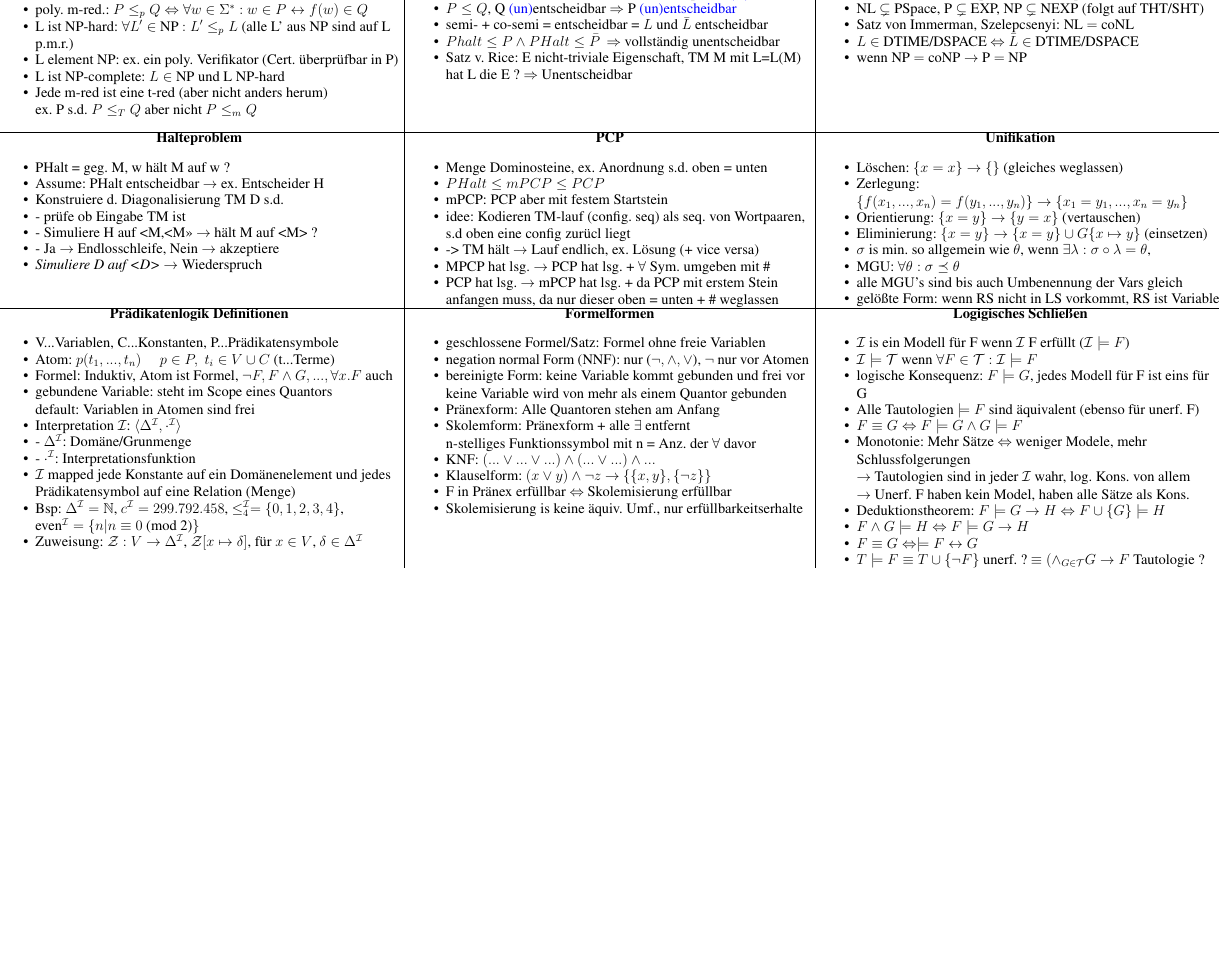
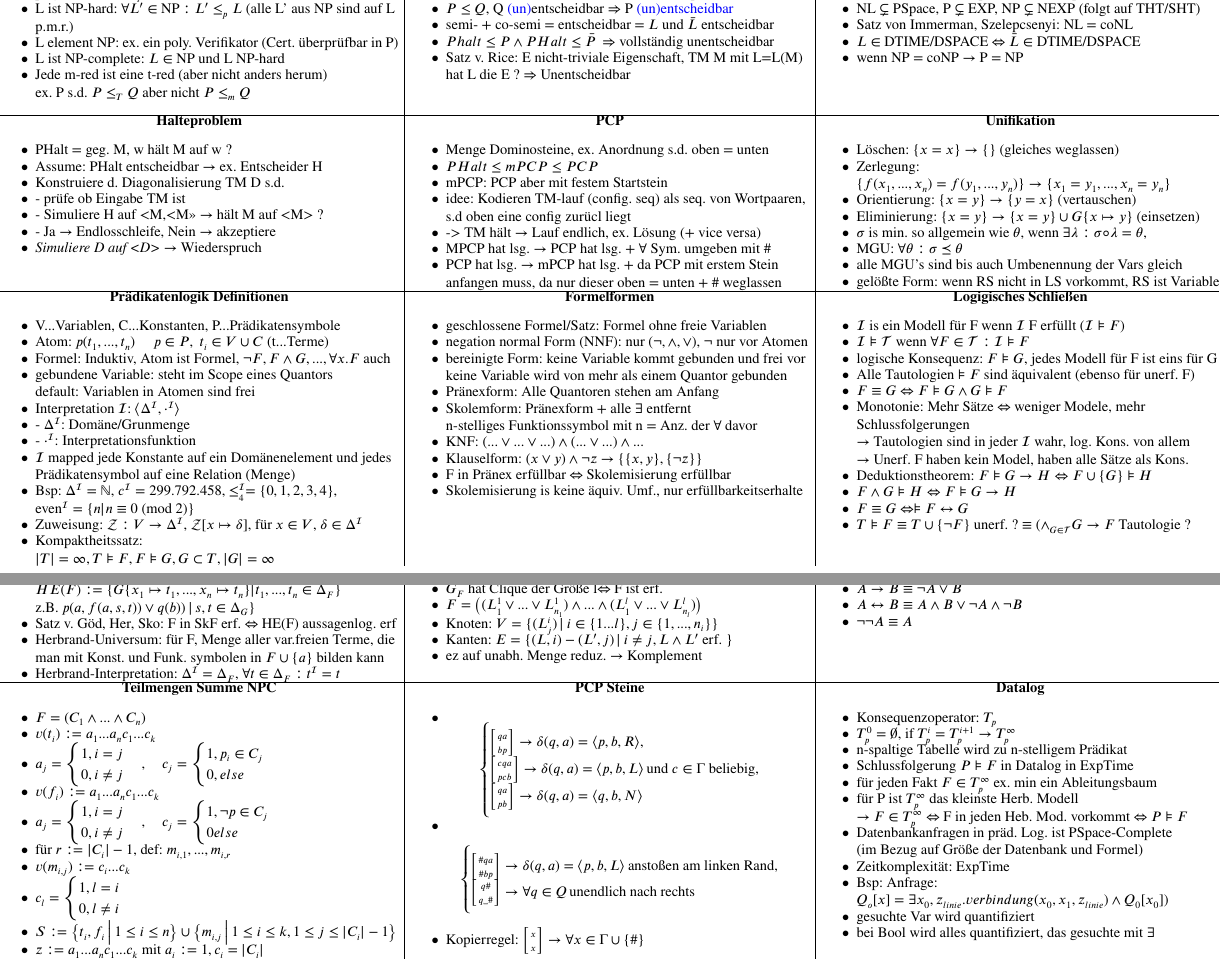
Before and after one commit to Sw4gn3m1te/latex-zsmf, a LaTeX document (THL_cheatsheet/THL_cheatsheet.tex): part of the page before the commit and two parts of pages 1 and 2 of 2 after it, the two joined at a grey line, cut at the place of the change, the shorter picture padded with empty space. Compiled offline with pdfLaTeX.

Commit message:
updated THL_cheatsheet

```diff
--- a/THL_cheatsheet/THL_cheatsheet.tex
+++ b/THL_cheatsheet/THL_cheatsheet.tex
@@ -6,6 +6,8 @@
 \usepackage{times}
 \usepackage{amsmath}
 \usepackage{amsfonts}
+\usepackage{float}
+\usepackage{stix}
 \usepackage{amssymb}
 \usepackage[shortlabels]{enumitem}
 \usepackage{enumitem}
@@ -116,6 +118,7 @@
 \item $\mathcal{I}$ mapped jede Konstante auf ein Domänenelement und jedes Prädikatensymbol auf eine Relation (Menge)
 \item Bsp: $\Delta^\mathcal{I} = \mathbb{N}$, $c^\mathcal{I}=299.792.458$, $\leq_4^\mathcal{I} = \{0,1,2,3,4\}$,\\even$^\mathcal{I} = \{n|n \equiv 0 $ (mod 2)$\}$
 \item Zuweisung: $\mathcal{Z}: V \rightarrow \Delta^\mathcal{I}$, $\mathcal{Z}[x\mapsto \delta]$, für $x\in V$, $\delta \in \Delta^\mathcal{I}$
+\item Kompaktheitssatz:\\$|T|=\infty, T\models F, F\models G, G\subset T, |G|=\infty$
 \end{itemize}
 \switchcolumn[1]
 \centering
@@ -154,0 +166,5 @@
+\item Herbrand-Expansion:\\$HE(F) := \{G\{x_1\mapsto t_1, ..., x_n\mapsto t_n\}|t_1,...,t_n\in\Delta_F\}$\\z.B. $p(a,f(a,s,t))\lor q(b)) \,|\, s,t \in \Delta_G\}$
+\item Satz v. Göd, Her, Sko: F in SkF erf. $\Leftrightarrow$ HE(F) aussagenlog. erf
+\item Herbrand-Universum: für F, Menge aller var.freien Terme, die man mit Konst. und Funk. symbolen in $F \cup \{a\}$ bilden kann
+\item Herbrand-Interpretation: $\Delta^\mathcal{I} = \Delta_F$, $\forall t\in \Delta_F: t^\mathcal{I}=t$
+\end{itemize}
@@ -154,0 +179,6 @@
+\item $G_F$ hat Clique der Größe l$\Leftrightarrow$ F ist erf.
+\item $F = \big( (L_1^1\lor...\lor L_{n_1}^1)\land ...\land (L_1^l\lor ...\lor L_{n_l}^l)\big)$
+\item Knoten: $V = \{(L_j^i)\,|\, i\in \{1...l\},j\in\{1,...,n_i\}\}$
+\item Kanten: $E = \{(L,i)-(L',j) \,|\, i\neq j, L\land L' $ erf. $\}$
+\item ez auf unabh. Menge reduz. $\rightarrow$ Komplement
+\end{itemize}
@@ -155 +193,63 @@
+\item $A \rightarrow B \equiv \neg A \lor B$
+\item $A \leftrightarrow B \equiv A \land B \lor \neg A \land \neg B$
+\item $\neg \neg A \equiv A$
+\end{itemize}
+\switchcolumn[0]*[\hrule width\textwidth]
+\centering
+\textbf{Teilmengen Summe NPC}
+\flushleft
+\begin{itemize}
+\setlength\itemsep{-0.5em}
+\item $F = (C_1 \land ... \land C_n)$
+\item $v(t_i) := a_1...a_nc_1...c_k$
+\item $\displaystyle a_j = \begin{cases}1, i=j\\0,  i\neq j\end{cases},\quad c_j = \begin{cases}1, p_i \in C_j\\0, else\end{cases}$
+\item $v(f_i):=a_1...a_nc_1...c_k$
+\item $\displaystyle a_j = \begin{cases}1, i=j\\0, i\neq j \end{cases},\quad c_j = \begin{cases}1, \neg p \in C_j\\0 else \end{cases}$
+\item für $r := |C_i| -1$, def: $m_{i, 1},...,m_{i,r}$
+\item $v(m_{i,j}) := c_i...c_k$
+\item $\displaystyle c_l = \begin{cases}1, l=i\\0, l\neq i \end{cases}$
+\item $\displaystyle S := \big\{t_i,f_i \, \big\vert \, 1 \leq i \leq n \big\} \cup \big\{ m_{i,j} \, \big\vert\, 1\leq i\leq k, 1\leq j \leq |C_i|-1\big\}$
+\item $z := a_1...a_nc_1...c_k$ mit $a_i := 1, c_i = |C_i|$
+\end{itemize}
+\switchcolumn[1]
+\centering
+\textbf{PCP Steine}
+\flushleft
+\begin{itemize}
+\setlength\itemsep{-0.5em}
+\item $$
+\begin{cases}
+\left[ {qa \atop bp} \right] \rightarrow \delta(q,a) = \langle p,b,R \rangle,\\
+\left[ {cqa \atop pcb} \right] \rightarrow \delta(q,a) = \langle p,b,L \rangle \, \text{und $c \in \Gamma$ beliebig},\\
+\left[ {qa \atop pb} \right] \rightarrow \delta(q,a) = \langle q,b,N \rangle\\
+\end{cases}
+$$
+\item $$
+\begin{cases}
+\left[ {\# qa \atop \# bp} \right] \rightarrow \delta(q, a) = \langle p, b, L \rangle \, \text{anstoßen am linken Rand},\\
+\left[ {q \# \atop q \mathvisiblespace \# } \right] \rightarrow \forall q \in Q \, \text{unendlich nach rechts}\\
+\end{cases}
+$$
+\item Kopierregel:
+$\left[ {x \atop x} \right] \rightarrow \forall x \in \Gamma \cup \{ \# \}$
+\end{itemize}
+\switchcolumn[2]
+\centering
+\textbf{Datalog}
+\flushleft
+\begin{itemize}
+\setlength\itemsep{-0.5em}
+\item Konsequenzoperator: $T_p$
+\item $T_p^0 = \emptyset$, if $T_p^i = T_p^{i+1} \rightarrow T_p^\infty$
+\item n-spaltige Tabelle wird zu n-stelligem Prädikat
+\item Schlussfolgerung $P\models F$ in Datalog in ExpTime
+\item für jeden Fakt $F\in T_p^\infty$ ex. min ein Ableitungsbaum
+\item für P ist $T_p^\infty$ das kleinste Herb. Modell\\$\rightarrow$ $F\in T_p^\infty \Leftrightarrow$ F in jeden Heb. Mod. vorkommt $\Leftrightarrow$ $P\models F$
+\item Datenbankanfragen in präd. Log. ist PSpace-Complete\\(im Bezug auf Größe der Datenbank und Formel)
+\item Zeitkomplexität: ExpTime
+\item Bsp: Anfrage:\\$Q_o[x] = \exists x_0,z_{linie}.verbindung(x_0, x_1, z_{linie}) \land Q_0[x_0])$
+\item gesuchte Var wird quantifiziert
+\item bei Bool wird alles quantifiziert, das gesuchte mit $\exists$
+\end{itemize}
+\end{paracol}
 \end{document}
```
Also changed, not shown: THL_cheatsheet/THL_cheatsheet.pdf, THL_cheatsheet/THL_cheatsheet.tex (24 more changed lines).
